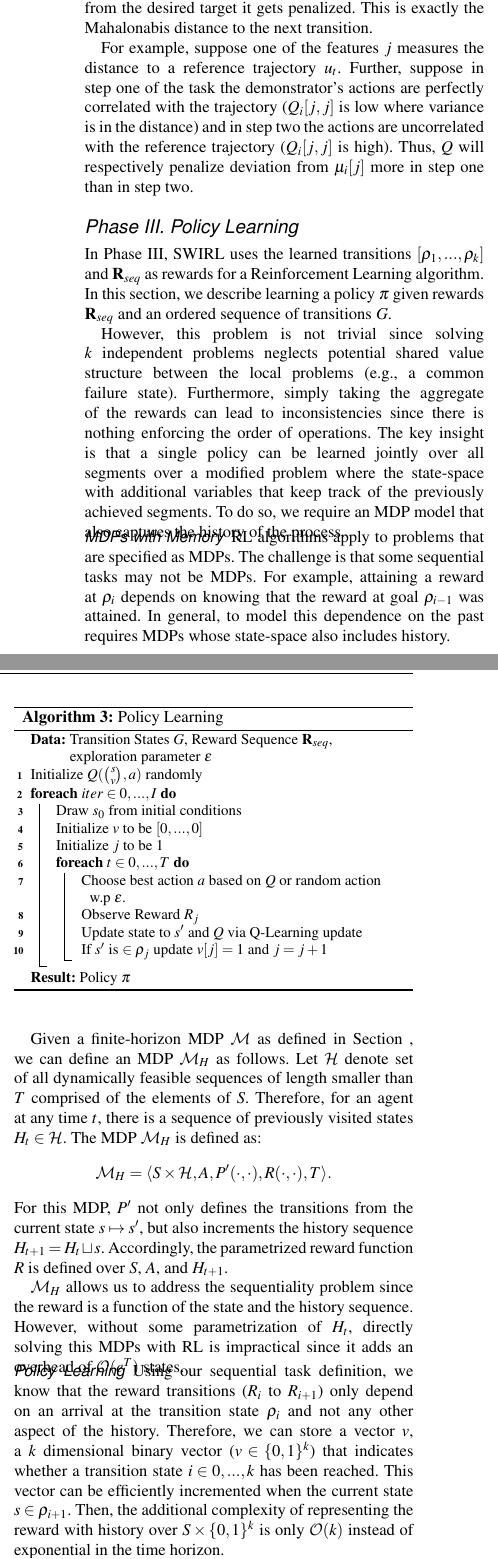
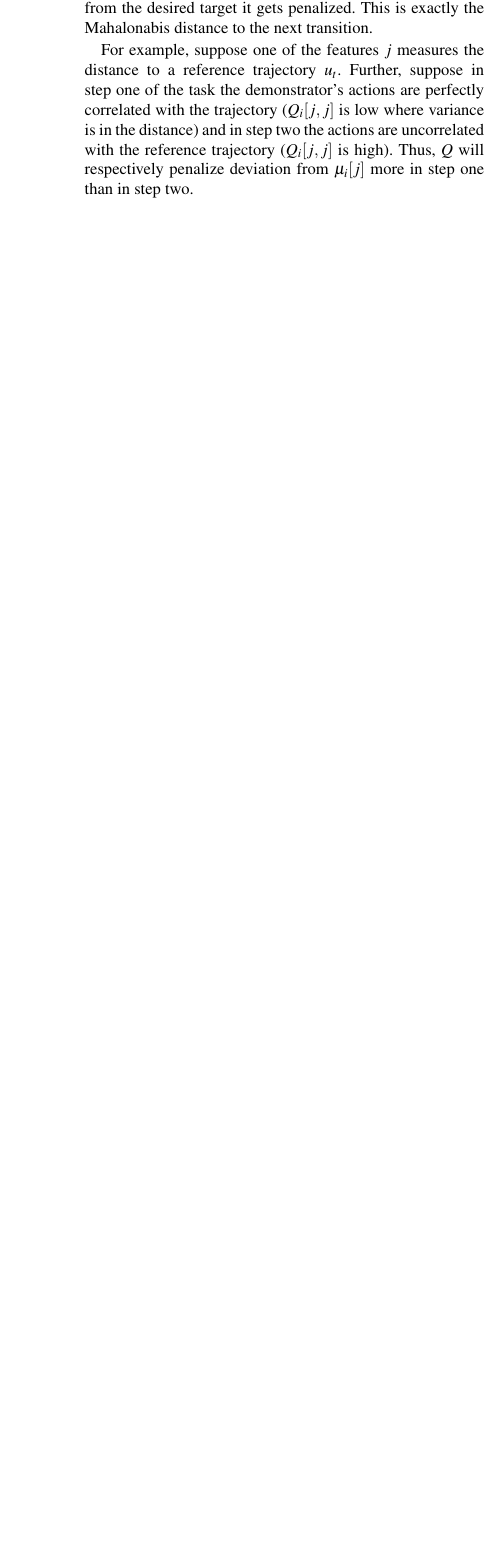
Before and after one commit to sjyk/2017_swirl_ijrr, a LaTeX document (0main.tex, which reads 5-wafr16-reward.tex): two parts of the columns of page 6 of 11 before the commit and part of one column of page 6 of 11 after it, the two joined at a grey line, cut so that both start at the same text, the shorter picture padded with empty space. Compiled offline with pdfLaTeX.

Commit message:
Updated the text with the IRL section

```diff
--- a/5-wafr16-reward.tex
+++ b/5-wafr16-reward.tex
@@ -113,77 +121,3 @@ This is exactly the Mahalonabis distance to the next transition.
 For example, suppose one of the features $j$ measures the distance to a reference trajectory $u_t$.
 Further, suppose in step one of the task the demonstrator's actions are perfectly correlated with the trajectory ($Q_{i}[j,j]$ is low where variance is in the distance) and in step two the actions are uncorrelated with the reference trajectory ($Q_{i}[j,j]$ is high).
 Thus, $Q$ will respectively penalize deviation from $\mu_{i}[j]$ more in step one than in step two.
-
-
-\subsection*{Phase III. Policy Learning}
-\seclabel{policy-learning}
-
-In Phase III, \hirl uses the learned transitions $[\rho_1,...,\rho_k]$ and $\mathbf{R}_{seq}$ as rewards for a Reinforcement Learning algorithm.
-In this section, we describe learning a policy $\pi$ given rewards $\mathbf{R}_{seq}$ and an ordered sequence of transitions $G$.
-
-However, this problem is not trivial since solving $k$ independent problems neglects potential shared value structure between the local problems (e.g., a common failure state).
-Furthermore, simply taking the aggregate of the rewards can lead to inconsistencies since there is nothing enforcing the order of operations.
-The key insight is that a single policy can be learned jointly over all segments over a modified problem where the state-space with additional variables that keep track of the previously achieved segments.
-To do so, we require an MDP model that also captures the history of the process.
-
-
-\begin{phase}[t]
-\small
-\DontPrintSemicolon
-\caption{Policy Learning \label{alg:tsh3}}
-\KwData{Transition States $G$, Reward Sequence $\mathbf{R}_{seq}$, exploration parameter $\epsilon$}
-
-Initialize $Q(\binom{s}{v},a)$ randomly
-
-\ForEach{$iter \in 0,...,I$}{
-    Draw $s_0$ from initial conditions
-
-    Initialize $v$ to be $[0,...,0]$
-
-    Initialize $j$ to be $1$
-
-    \ForEach{$t \in 0,...,T$}{
-        Choose best action $a$ based on $Q$ or random action w.p $\epsilon$.
-
-        Observe Reward $R_{j}$
-
-        Update state to $s'$ and $Q$ via Q-Learning update
-
-        If $s'$ is $\in  \rho_{j}$ update $v[j] = 1$ and $j = j +1$
-    }
-}
-
-\KwResult{Policy $\pi$}
-\end{phase}
-
-\vspace{-15pt}
-\subsubsection{MDPs with Memory}
-RL algorithms apply to problems that are specified as MDPs.
-The challenge is that some sequential tasks may not be MDPs.
-For example, attaining a reward at $\rho_i$ depends on knowing that the reward at goal $\rho_{i-1}$ was attained.
-In general, to model this dependence on the past requires MDPs whose state-space also includes history.
-
-Given a finite-horizon MDP $\mathcal{M}$ as defined in Section \ref{sec:back}, we can define an MDP $\mathcal{M}_H$ as follows.
-Let $\mathcal{H}$ denote set of all dynamically feasible sequences of length smaller than $T$ comprised of the elements of $S$.
-Therefore, for an agent at any time $t$, there is a sequence of previously visited states $H_t \in \mathcal{H}$.
-The MDP $\mathcal{M}_H$ is defined as:
-\[
-\mathcal{M}_H = \langle S \times \mathcal{H},A,P'(\cdot,\cdot), R(\cdot,\cdot),T \rangle.
-\]
-For this MDP, $P'$ not only defines the transitions from the current state $s \mapsto s'$, but also increments the history sequence $H_{t+1} = H_{t} \sqcup s$.
-Accordingly, the parametrized reward function $R$ is defined over $S$, $A$, and $H_{t+1}$.
-
-$\mathcal{M}_H$ allows us to address the sequentiality problem since the reward is a function of the state and the history sequence.
-However, without some parametrization of $H_t$, directly solving this MDPs with RL is impractical since it adds an overhead of $\mathcal{O}(e^{T})$ states.
-
-\vspace{-15pt}
-\subsubsection{Policy Learning}
-Using our sequential task definition, we know that the reward transitions ($R_{i}$ to $R_{i+1}$) only depend on an arrival at the transition state $\rho_{i}$ and not any other aspect of the history.
-Therefore, we can store a vector $v$, a $k$ dimensional binary vector ($v \in \{0,1\}^k$) that indicates whether a transition state $i \in 0,...,k$ has been reached.
-This vector can be efficiently incremented when the current state $s \in \rho_{i+1}$.
-Then, the additional complexity of representing the reward with history over $S \times  \{0,1\}^k$ is only $\mathcal{O}(k)$ instead of exponential in the time horizon.
-
-The result is an augmented state-space $\binom{s}{v}$ to account for previous progress.
-Over this state-space, we can apply Reinforcement Learning algorithms to iteratively converge to a successful policy for a new task instance.
-\hirl applies Q-Learning with a Radial Basis Function value function representation to learn a policy $\pi$ over this state-space and the reward sequence $\mathbf{R}_{seq}$.
-This is summarized in Algorithm~\ref{alg:tsh3}.
```
Also changed, not shown: 6-wafr16-experiments.tex (+17 -1 lines), 5-wafr16-reward.tex (28 more changed lines).
